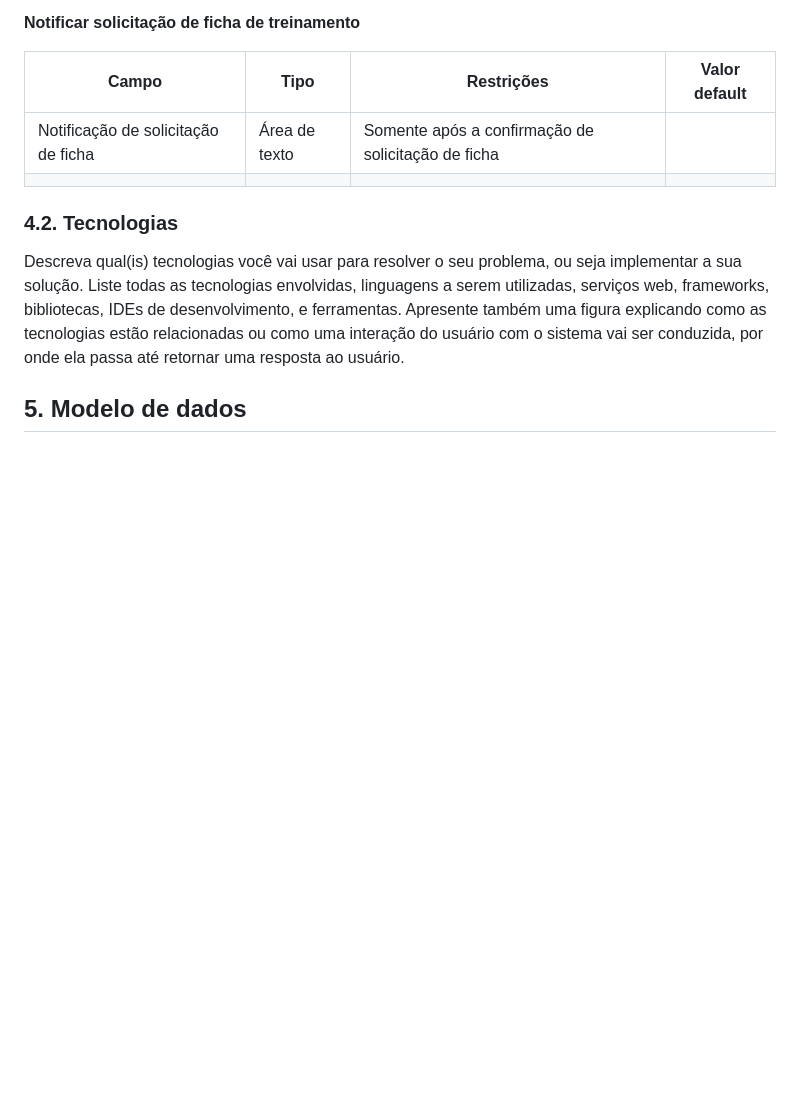
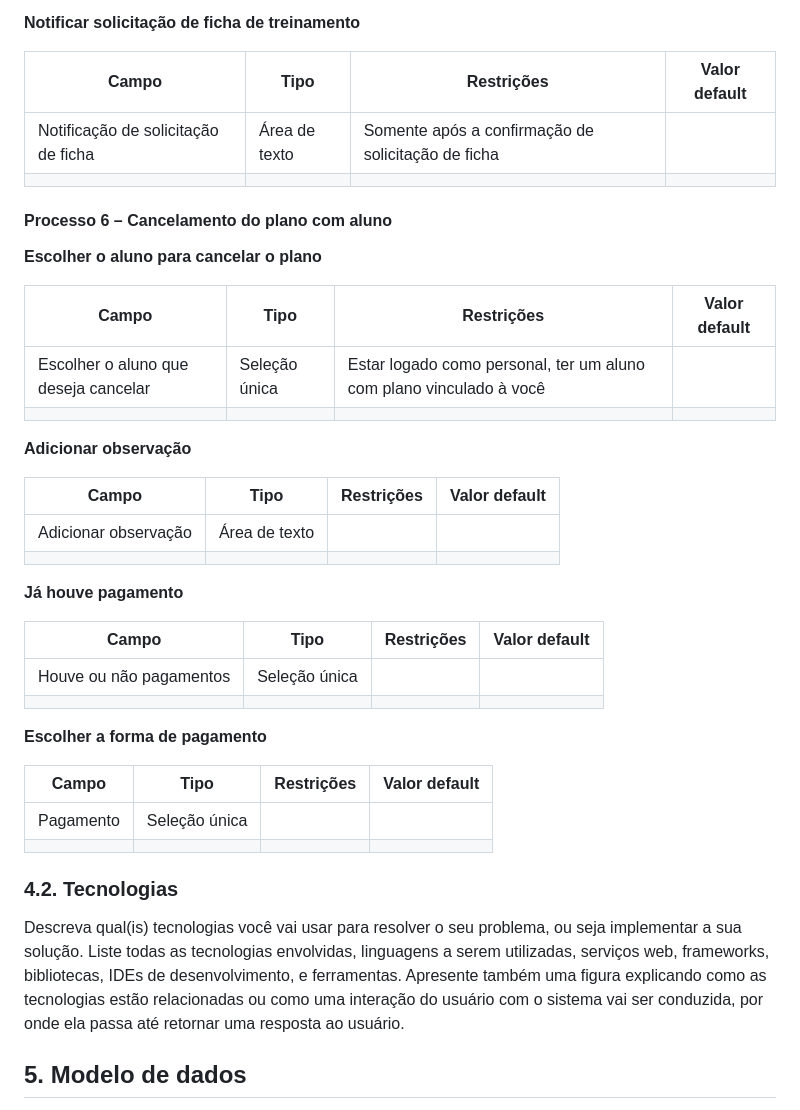
Before and after one commit to friche11/Academia-TIS-2, a Markdown page: docs/relatorio_final.md, the part around the change. GitHub-like rendering; blank space fills up the shorter version.

```diff
--- a/docs/relatorio_final.md
+++ b/docs/relatorio_final.md
@@ -210,6 +210,36 @@ Descrever aqui cada uma das propriedades das atividades de cada um dos processos
 | Notificação de solicitação de ficha | Área de texto | Somente após a confirmação de solicitação de ficha |  |
 |    |    |     |
 
+#### Processo 6 – Cancelamento do plano com aluno
+
+**Escolher o aluno para cancelar o plano**
+
+| **Campo** | **Tipo** | **Restrições** | **Valor default** |
+| --- | --- | --- | --- |
+| Escolher o aluno que deseja cancelar  | Seleção única | Estar logado como personal, ter um aluno com plano vinculado à você |  |
+|    |    |     |
+
+**Adicionar observação**
+
+| **Campo** | **Tipo** | **Restrições** | **Valor default** |
+| --- | --- | --- | --- |
+| Adicionar observação | Área de texto |  |  |
+|    |    |     |
+
+**Já houve pagamento**
+
+| **Campo** | **Tipo** | **Restrições** | **Valor default** |
+| --- | --- | --- | --- |
+| Houve ou não pagamentos | Seleção única |  |  |
+|    |    |     |
+
+**Escolher a forma de pagamento**
+
+| **Campo** | **Tipo** | **Restrições** | **Valor default** |
+| --- | --- | --- | --- |
+| Pagamento | Seleção única |  |  |
+|    |    |     |
+
 ### 4.2. Tecnologias
 
 Descreva qual(is) tecnologias você vai usar para resolver o seu problema, ou seja implementar a sua solução. Liste todas as tecnologias envolvidas, linguagens a serem utilizadas, serviços web, frameworks, bibliotecas, IDEs de desenvolvimento, e ferramentas. Apresente também uma figura explicando como as tecnologias estão relacionadas ou como uma interação do usuário com o sistema vai ser conduzida, por onde ela passa até retornar uma resposta ao usuário.
```
